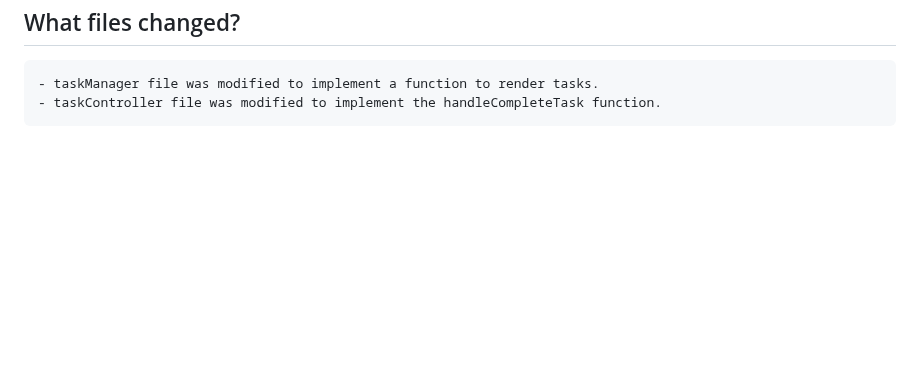
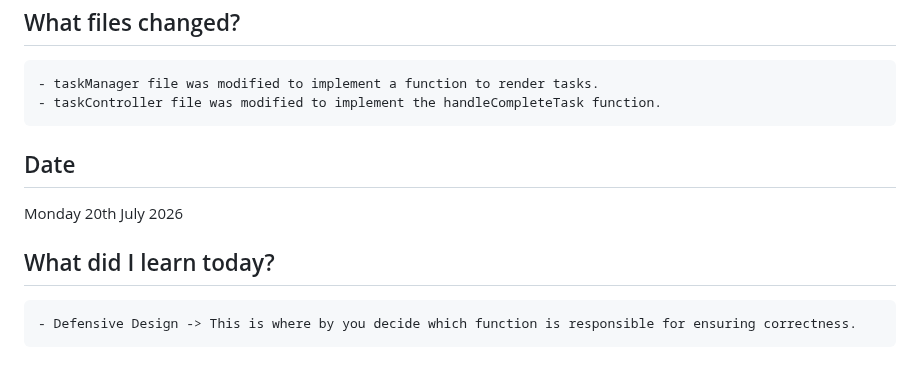
Before and after one commit to CodeWithJoshua18/focus-forge, a Markdown page: docs/journal.md, the part around the change. Rendered like a GitHub page; blank space fills up the shorter version.

Commit message:
Update journal.md: document learning on defensive design and modifications to task rendering and task handling

```diff
--- a/docs/journal.md
+++ b/docs/journal.md
@@ -286,3 +286,9 @@ Monday 29 June 2026
  ## What files changed?
     - taskManager file was modified to implement a function to render tasks.
     - taskController file was modified to implement the handleCompleteTask function.
+
+ ## Date
+ Monday 20th July 2026
+
+ ## What did I learn today?
+    - Defensive Design -> This is where by you decide which function is responsible for ensuring correctness.
```
